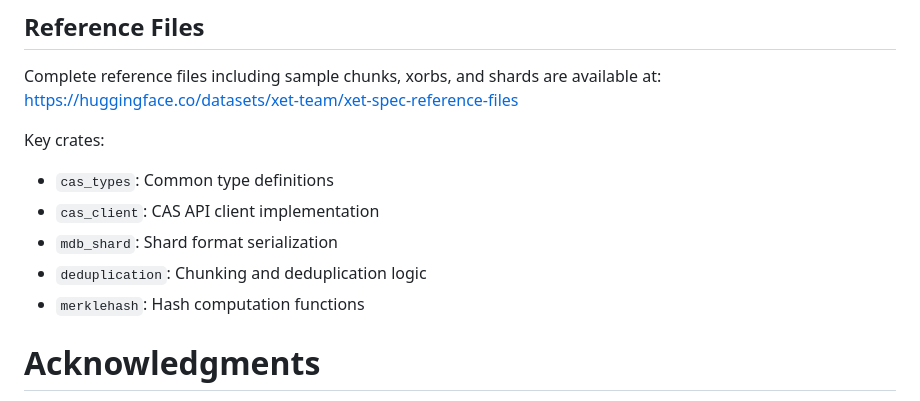
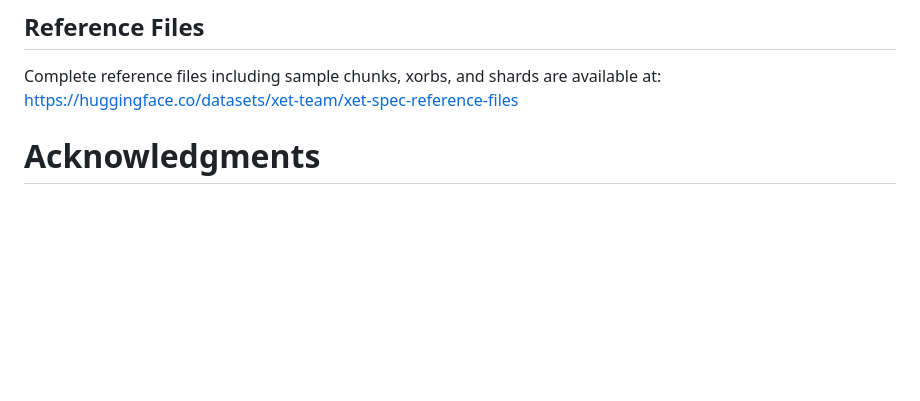
Before and after one commit to jedisct1/draft-denis-xet, a Markdown page: draft-denis-xet.md, the part around the change. GitHub-like rendering; blank space fills up the shorter version.

Commit message:
Direct reference to files are not needed

```diff
--- a/draft-denis-xet.md
+++ b/draft-denis-xet.md
@@ -1845,14 +1845,6 @@ Verification hash (XET string):
 Complete reference files including sample chunks, xorbs, and shards are available at:
 https://huggingface.co/datasets/xet-team/xet-spec-reference-files
 
-Key crates:
-
-- `cas_types`: Common type definitions
-- `cas_client`: CAS API client implementation
-- `mdb_shard`: Shard format serialization
-- `deduplication`: Chunking and deduplication logic
-- `merklehash`: Hash computation functions
-
 # Acknowledgments
 {:numbered="false"}
 
```
